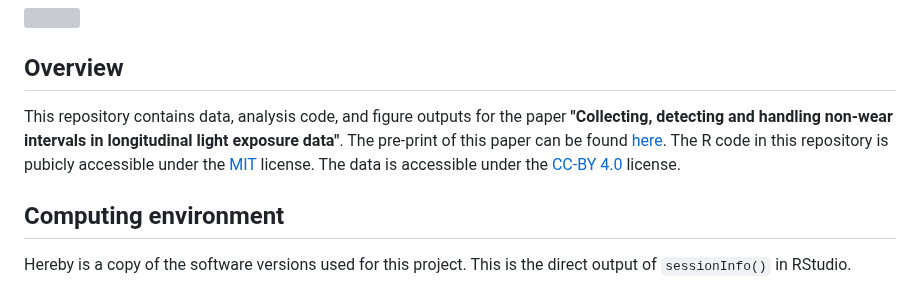
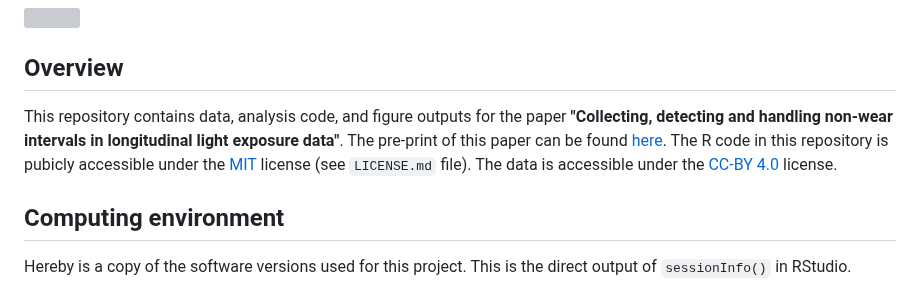
Before and after one commit to tscnlab/GuidolinEtAl_BehavResMethods_2025, a Markdown page: README.md, the part around the change. Rendered like a GitHub page; grey boxes are pictures that could not be loaded.

Commit message:
added comment about license in readme

```diff
--- a/README.md
+++ b/README.md
@@ -1,7 +1,7 @@
 <img src="https://github.com/tscnlab/Templates/blob/main/logo/logo_with_text-01.png" width="400"/>
 
 ## Overview
-This repository contains data, analysis code, and figure outputs for the paper **"Collecting, detecting and handling non-wear intervals in longitudinal light exposure data"**. The pre-print of this paper can be found [here](https://www.biorxiv.org/content/10.1101/2024.12.23.627604v1). The R code in this repository is pubicly accessible under the [MIT](https://opensource.org/license/mit) license. The data is accessible under the [CC-BY 4.0](https://creativecommons.org/licenses/by/4.0/) license.
+This repository contains data, analysis code, and figure outputs for the paper **"Collecting, detecting and handling non-wear intervals in longitudinal light exposure data"**. The pre-print of this paper can be found [here](https://www.biorxiv.org/content/10.1101/2024.12.23.627604v1). The R code in this repository is pubicly accessible under the [MIT](https://opensource.org/license/mit) license (see `LICENSE.md` file). The data is accessible under the [CC-BY 4.0](https://creativecommons.org/licenses/by/4.0/) license.
 
 ## Computing environment
 Hereby is a copy of the software versions used for this project. This is the direct output of `sessionInfo()` in RStudio.
```
